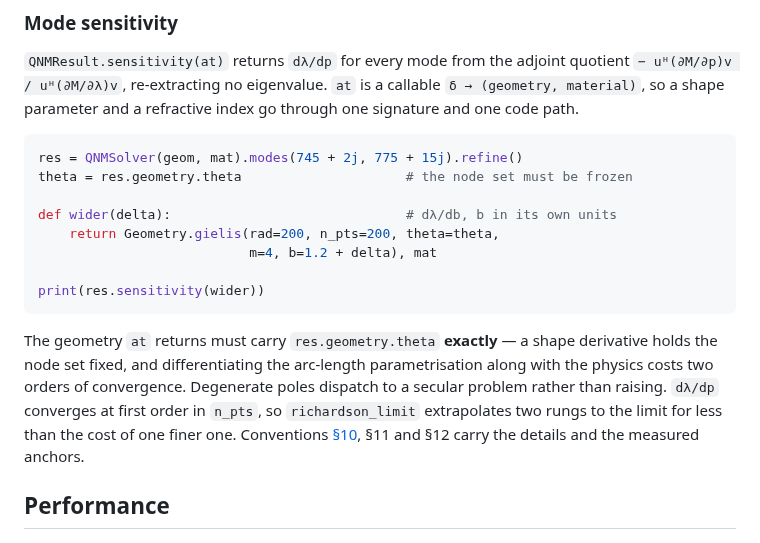
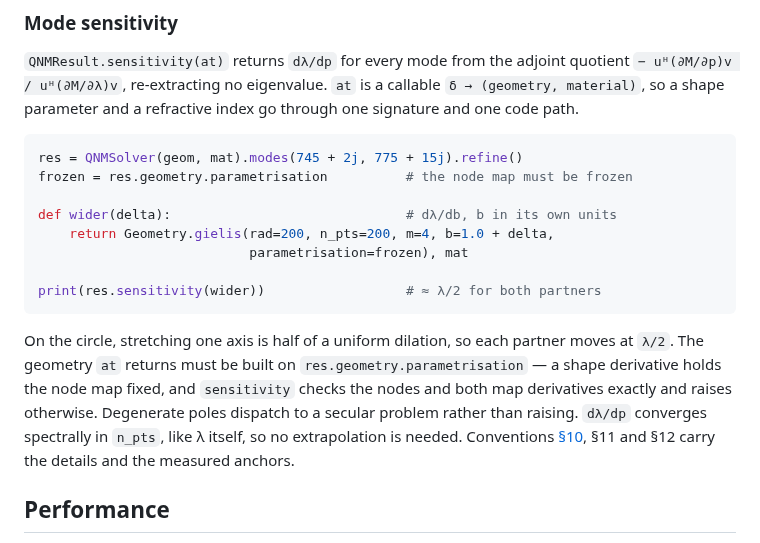
Before and after one commit to claudio-sc/pysie2d, a Markdown page: README.md, the part around one of its changes. GitHub-like rendering.

````diff
--- a/README.md
+++ b/README.md
@@ -196,21 +199,22 @@ go through one signature and one code path.
 
 ```python
 res = QNMSolver(geom, mat).modes(745 + 2j, 775 + 15j).refine()
-theta = res.geometry.theta                     # the node set must be frozen
+frozen = res.geometry.parametrisation          # the node map must be frozen
 
 def wider(delta):                              # dλ/db, b in its own units
-    return Geometry.gielis(rad=200, n_pts=200, theta=theta,
-                           m=4, b=1.2 + delta), mat
+    return Geometry.gielis(rad=200, n_pts=200, m=4, b=1.0 + delta,
+                           parametrisation=frozen), mat
 
-print(res.sensitivity(wider))
+print(res.sensitivity(wider))                  # ≈ λ/2 for both partners
 ```
 
-The geometry `at` returns must carry `res.geometry.theta` **exactly** — a shape
-derivative holds the node set fixed, and differentiating the arc-length
-parametrisation along with the physics costs two orders of convergence. Degenerate
-poles dispatch to a secular problem rather than raising. `dλ/dp` converges at
-first order in `n_pts`, so `richardson_limit` extrapolates two rungs to the limit
-for less than the cost of one finer one. Conventions
+On the circle, stretching one axis is half of a uniform dilation, so each
+partner moves at `λ/2`. The geometry `at` returns must be built on
+`res.geometry.parametrisation` — a shape derivative holds the node map fixed,
+and `sensitivity` checks the nodes and both map derivatives exactly and raises
+otherwise. Degenerate poles dispatch to a secular problem rather than raising.
+`dλ/dp` converges spectrally in `n_pts`, like λ itself, so no extrapolation is
+needed. Conventions
 [§10](https://github.com/claudio-sc/pysie2d/blob/main/docs/conventions.md),
 §11 and §12 carry the details and the measured anchors.
 
````
Also changed, not shown: other parts of README.md (+47 -34 lines).
